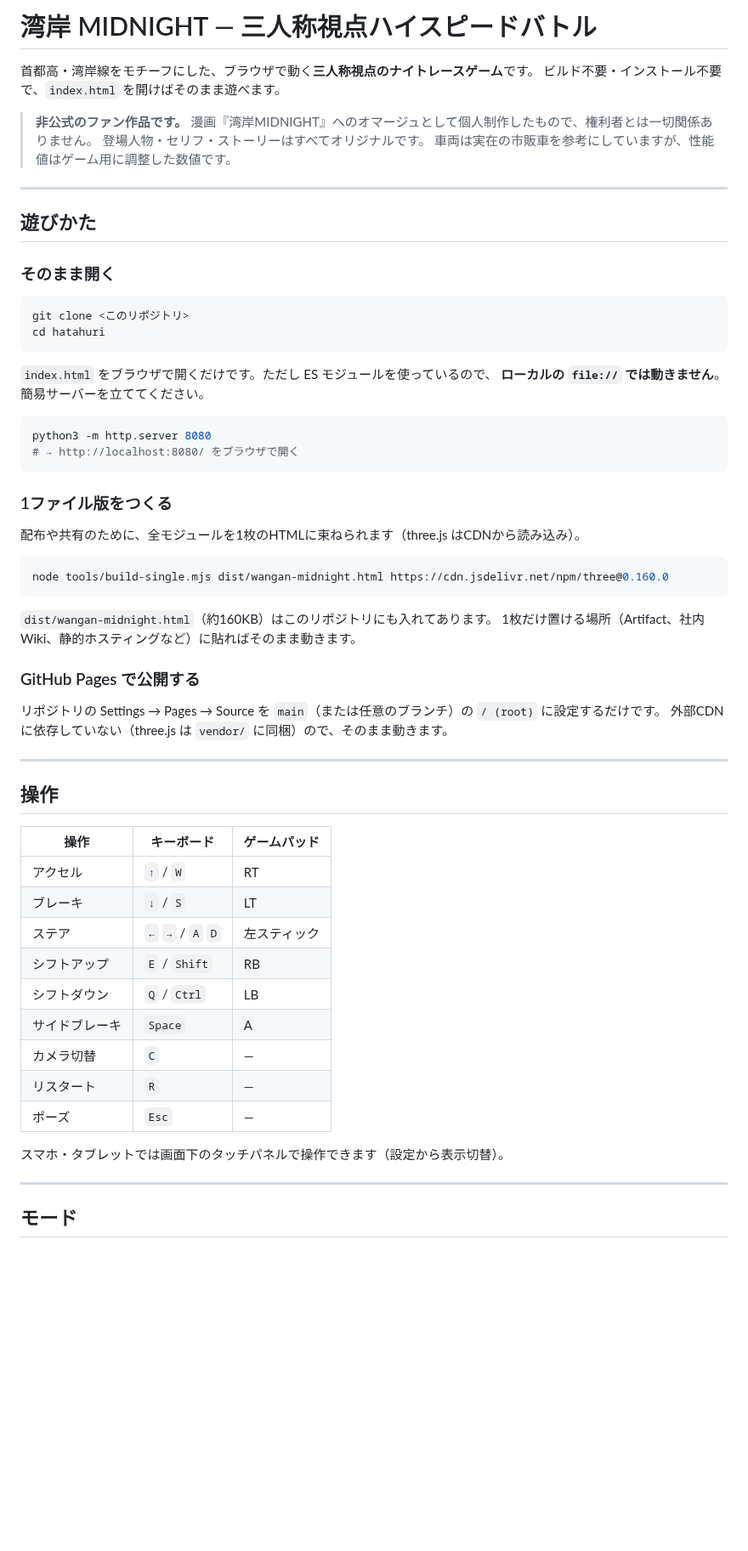
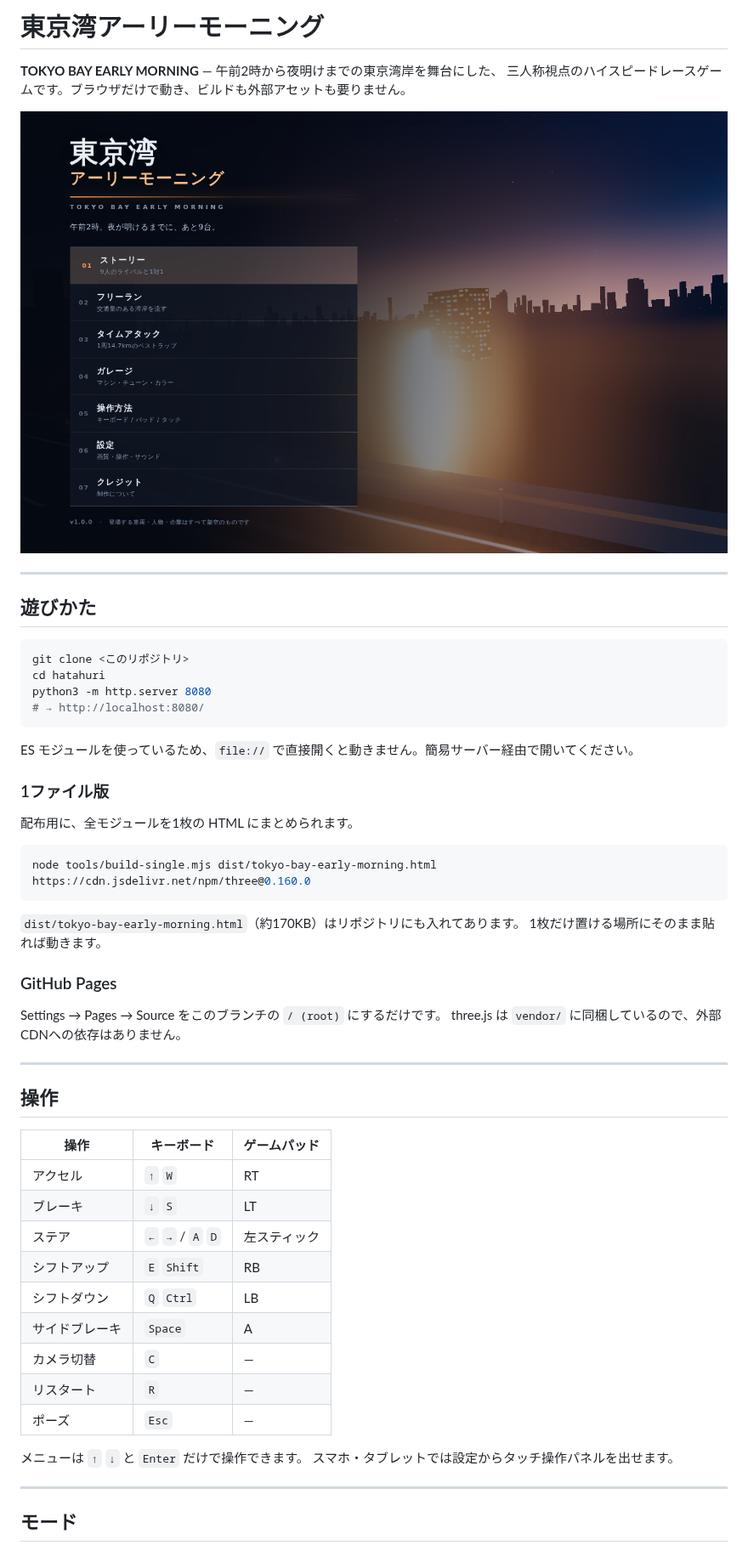
Before and after one commit to Zavier0305/hatahuri, a Markdown page: README.md, the part around one of its changes. Shown at 85% size. GitHub-like rendering; pictures changed too: docs/title.png (added); blank space fills up the shorter version.

````diff
--- a/README.md
+++ b/README.md
@@ -1,43 +1,36 @@
-# 湾岸 MIDNIGHT — 三人称視点ハイスピードバトル
+# 東京湾アーリーモーニング
 
-首都高・湾岸線をモチーフにした、ブラウザで動く**三人称視点のナイトレースゲーム**です。
-ビルド不要・インストール不要で、`index.html` を開けばそのまま遊べます。
+**TOKYO BAY EARLY MORNING** — 午前2時から夜明けまでの東京湾岸を舞台にした、
+三人称視点のハイスピードレースゲームです。ブラウザだけで動き、ビルドも外部アセットも要りません。
 
-> **非公式のファン作品です。**
-> 漫画『湾岸MIDNIGHT』へのオマージュとして個人制作したもので、権利者とは一切関係ありません。
-> 登場人物・セリフ・ストーリーはすべてオリジナルです。
-> 車両は実在の市販車を参考にしていますが、性能値はゲーム用に調整した数値です。
+![タイトル](docs/title.png)
 
 ---
 
 ## 遊びかた
 
-### そのまま開く
-```
+```bash
 git clone <このリポジトリ>
 cd hatahuri
+python3 -m http.server 8080
+# → http://localhost:8080/
 ```
-`index.html` をブラウザで開くだけです。ただし ES モジュールを使っているので、
-**ローカルの `file://` では動きません**。簡易サーバーを立ててください。
+
+ES モジュールを使っているため、`file://` で直接開くと動きません。簡易サーバー経由で開いてください。
+
+### 1ファイル版
+配布用に、全モジュールを1枚の HTML にまとめられます。
 
 ```bash
-python3 -m http.server 8080
-# → http://localhost:8080/ をブラウザで開く
+node tools/build-single.mjs dist/tokyo-bay-early-morning.html https://cdn.jsdelivr.net/npm/three@0.160.0
 ```
 
-### 1ファイル版をつくる
-配布や共有のために、全モジュールを1枚のHTMLに束ねられます（three.js はCDNから読み込み）。
+`dist/tokyo-bay-early-morning.html`（約170KB）はリポジトリにも入れてあります。
+1枚だけ置ける場所にそのまま貼れば動きます。
 
-```bash
-node tools/build-single.mjs dist/wangan-midnight.html https://cdn.jsdelivr.net/npm/three@0.160.0
-```
-
-`dist/wangan-midnight.html`（約160KB）はこのリポジトリにも入れてあります。
-1枚だけ置ける場所（Artifact、社内Wiki、静的ホスティングなど）に貼ればそのまま動きます。
-
-### GitHub Pages で公開する
-リポジトリの Settings → Pages → Source を `main`（または任意のブランチ）の `/ (root)` に設定するだけです。
-外部CDNに依存していない（three.js は `vendor/` に同梱）ので、そのまま動きます。
+### GitHub Pages
+Settings → Pages → Source をこのブランチの `/ (root)` にするだけです。
+three.js は `vendor/` に同梱しているので、外部CDNへの依存はありません。
 
 ---
 
@@ -45,17 +38,18 @@ node tools/build-single.mjs dist/wangan-midnight.html https://cdn.jsdelivr.net/n
 
 | 操作 | キーボード | ゲームパッド |
 |---|---|---|
-| アクセル | `↑` / `W` | RT |
-| ブレーキ | `↓` / `S` | LT |
+| アクセル | `↑` `W` | RT |
+| ブレーキ | `↓` `S` | LT |
 | ステア | `←` `→` / `A` `D` | 左スティック |
-| シフトアップ | `E` / `Shift` | RB |
-| シフトダウン | `Q` / `Ctrl` | LB |
+| シフトアップ | `E` `Shift` | RB |
+| シフトダウン | `Q` `Ctrl` | LB |
 | サイドブレーキ | `Space` | A |
 | カメラ切替 | `C` | — |
 | リスタート | `R` | — |
 | ポーズ | `Esc` | — |
 
-スマホ・タブレットでは画面下のタッチパネルで操作できます（設定から表示切替）。
+メニューは `↑` `↓` と `Enter` だけで操作できます。
+スマホ・タブレットでは設定からタッチ操作パネルを出せます。
 
 ---
 
````
Also changed, not shown: other parts of README.md (+52 -43 lines), 16 other files.
